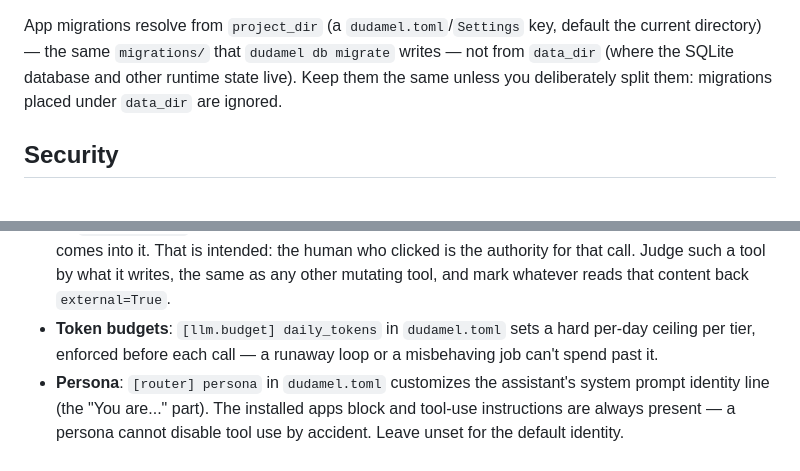
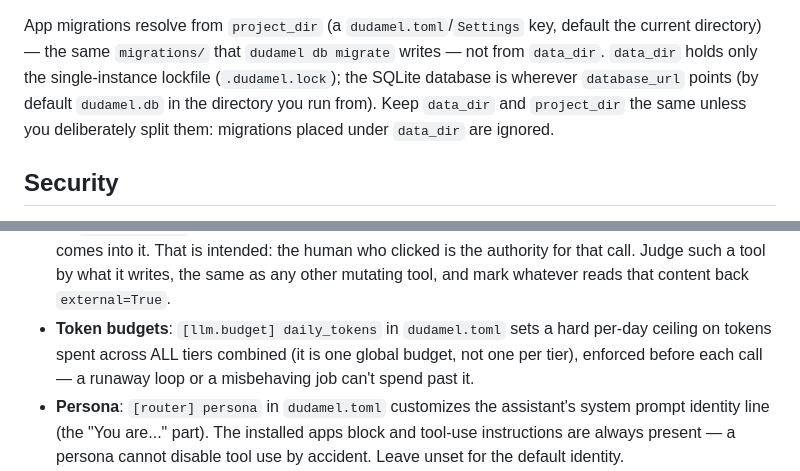
Before and after one commit to ggapp1/dudamel, a Markdown page: README.md, 2 parts joined by grey strips. GitHub-like rendering.

Commit message:
docs(readme): daily_tokens is one global budget, and data_dir holds only the instance lockfile

```diff
--- a/README.md
+++ b/README.md
@@ -419,9 +419,11 @@ delete the database's `-wal` and `-shm` sidecar files if present.
 
 App migrations resolve from `project_dir` (a `dudamel.toml`/`Settings` key,
 default the current directory) — the same `migrations/` that `dudamel db
-migrate` writes — not from `data_dir` (where the SQLite database and other
-runtime state live). Keep them the same unless you deliberately split them:
-migrations placed under `data_dir` are ignored.
+migrate` writes — not from `data_dir`. `data_dir` holds only the
+single-instance lockfile (`.dudamel.lock`); the SQLite database is wherever
+`database_url` points (by default `dudamel.db` in the directory you run
+from). Keep `data_dir` and `project_dir` the same unless you deliberately
+split them: migrations placed under `data_dir` are ignored.
 
 ## Security
 
@@ -465,7 +467,8 @@ migrations placed under `data_dir` are ignored.
   writes, the same as any other mutating tool, and mark whatever reads that
   content back `external=True`.
 - **Token budgets**: `[llm.budget] daily_tokens` in `dudamel.toml` sets a
-  hard per-day ceiling per tier, enforced before each call — a runaway
+  hard per-day ceiling on tokens spent across ALL tiers combined (it is one
+  global budget, not one per tier), enforced before each call — a runaway
   loop or a misbehaving job can't spend past it.
 - **Persona**: `[router] persona` in `dudamel.toml` customizes the assistant's
   system prompt identity line (the "You are..." part). The installed apps
```
